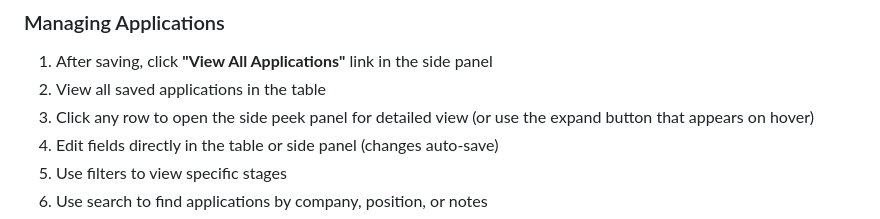
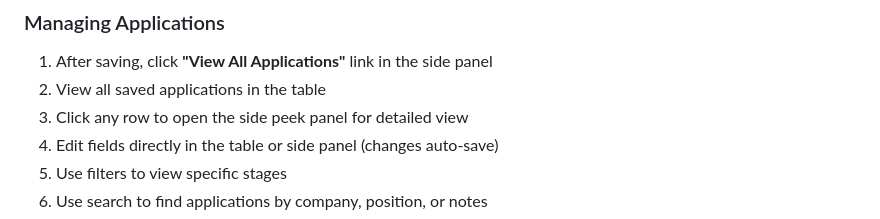
Before and after one commit to LingEnOwO/Job-Application-Tracker, a Markdown page: README.md, the part around the change. Drawn GitHub-style.

```diff
--- a/README.md
+++ b/README.md
@@ -47,7 +47,7 @@ This is a **personal-use MVP** designed to eliminate manual copy/paste when appl
 
 1. After saving, click **"View All Applications"** link in the side panel
 2. View all saved applications in the table
-3. Click any row to open the side peek panel for detailed view (or use the expand button that appears on hover)
+3. Click any row to open the side peek panel for detailed view
 4. Edit fields directly in the table or side panel (changes auto-save)
 5. Use filters to view specific stages
 6. Use search to find applications by company, position, or notes
```
